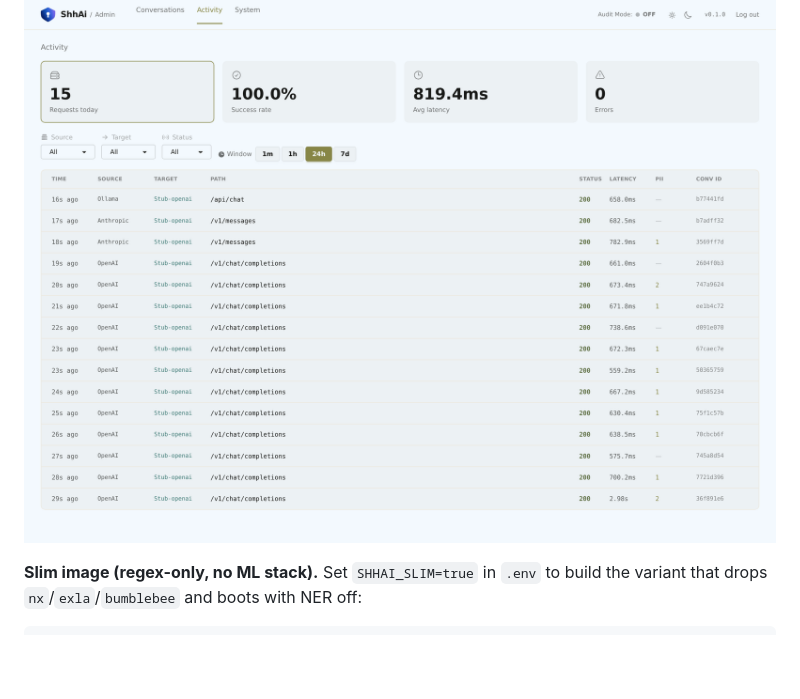
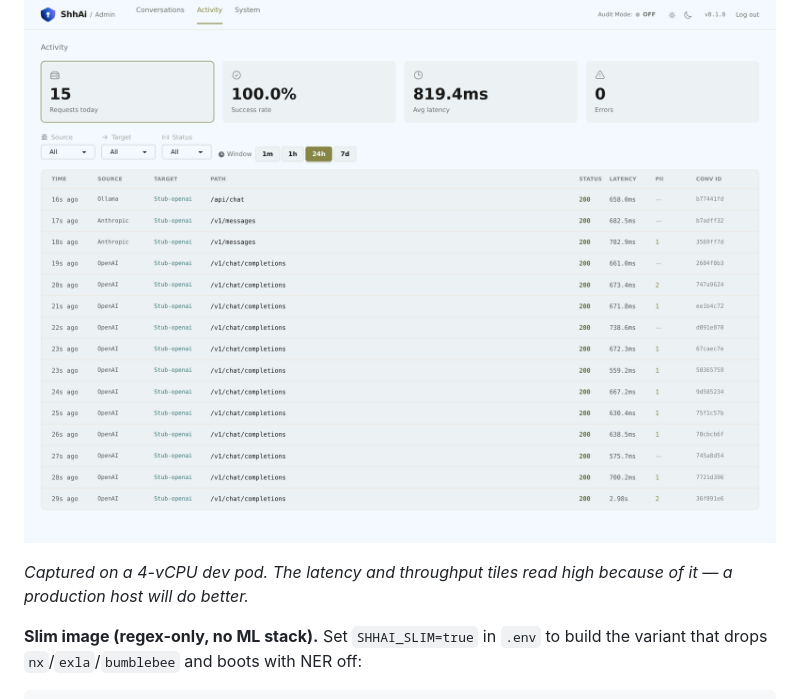
Before and after one commit to TomGrozev/shh_ai, a Markdown page: README.md, the part around the change. Rendered like a GitHub page; blank space fills up the shorter version.

```diff
--- a/README.md
+++ b/README.md
@@ -83,6 +83,9 @@ The admin dashboard is at <http://localhost:4000/admin> (login with
 
 ![ShhAi admin dashboard](docs/img/dashboard.png)
 
+*Captured on a 4-vCPU dev pod. The latency and throughput tiles read high
+because of it — a production host will do better.*
+
 **Slim image (regex-only, no ML stack).** Set `SHHAI_SLIM=true` in `.env` to
 build the variant that drops `nx`/`exla`/`bumblebee` and boots with NER off:
 
```
Also changed, not shown: docs/benchmarks.md (+6 -0 lines).
